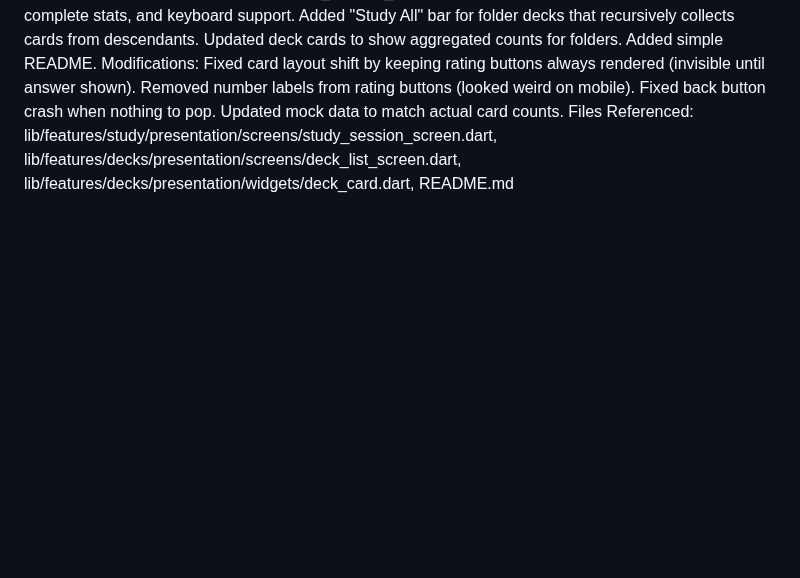
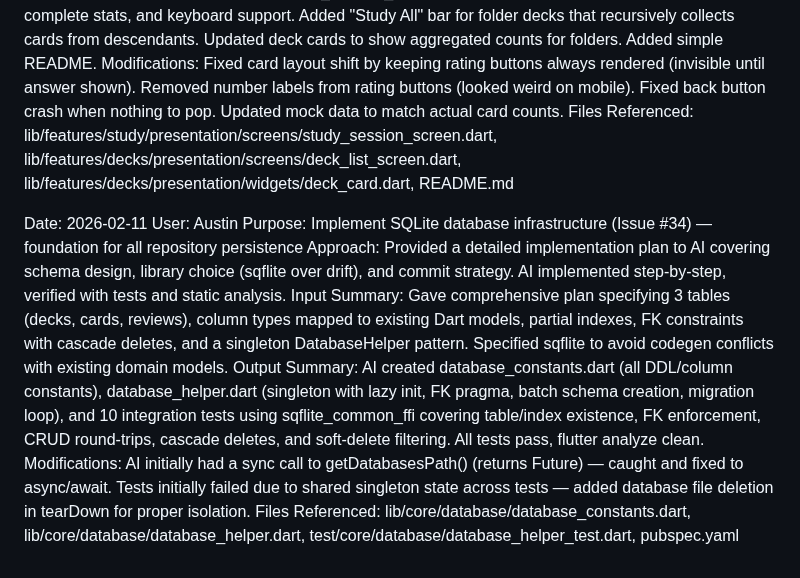
Before and after one commit to Pairadux/lapse, a Markdown page: docs/AI-Usage-Austin.md, the part around the change. GitHub-like rendering; blank space fills up the shorter version.

Commit message:
docs: log AI usage for issue #34 database infrastructure

```diff
--- a/docs/AI-Usage-Austin.md
+++ b/docs/AI-Usage-Austin.md
@@ -79,3 +79,12 @@ Input Summary: Requested minimal demo flow: open app, select deck, study cards,
 Output Summary: Created study_session_screen.dart with card flip, rating buttons, session complete stats, and keyboard support. Added "Study All" bar for folder decks that recursively collects cards from descendants. Updated deck cards to show aggregated counts for folders. Added simple README.
 Modifications: Fixed card layout shift by keeping rating buttons always rendered (invisible until answer shown). Removed number labels from rating buttons (looked weird on mobile). Fixed back button crash when nothing to pop. Updated mock data to match actual card counts.
 Files Referenced: lib/features/study/presentation/screens/study_session_screen.dart, lib/features/decks/presentation/screens/deck_list_screen.dart, lib/features/decks/presentation/widgets/deck_card.dart, README.md
+
+Date: 2026-02-11
+User: Austin
+Purpose: Implement SQLite database infrastructure (Issue #34) — foundation for all repository persistence
+Approach: Provided a detailed implementation plan to AI covering schema design, library choice (sqflite over drift), and commit strategy. AI implemented step-by-step, verified with tests and static analysis.
+Input Summary: Gave comprehensive plan specifying 3 tables (decks, cards, reviews), column types mapped to existing Dart models, partial indexes, FK constraints with cascade deletes, and a singleton DatabaseHelper pattern. Specified sqflite to avoid codegen conflicts with existing domain models.
+Output Summary: AI created database_constants.dart (all DDL/column constants), database_helper.dart (singleton with lazy init, FK pragma, batch schema creation, migration loop), and 10 integration tests using sqflite_common_ffi covering table/index existence, FK enforcement, CRUD round-trips, cascade deletes, and soft-delete filtering. All tests pass, flutter analyze clean.
+Modifications: AI initially had a sync call to getDatabasesPath() (returns Future) — caught and fixed to async/await. Tests initially failed due to shared singleton state across tests — added database file deletion in tearDown for proper isolation.
+Files Referenced: lib/core/database/database_constants.dart, lib/core/database/database_helper.dart, test/core/database/database_helper_test.dart, pubspec.yaml
```
